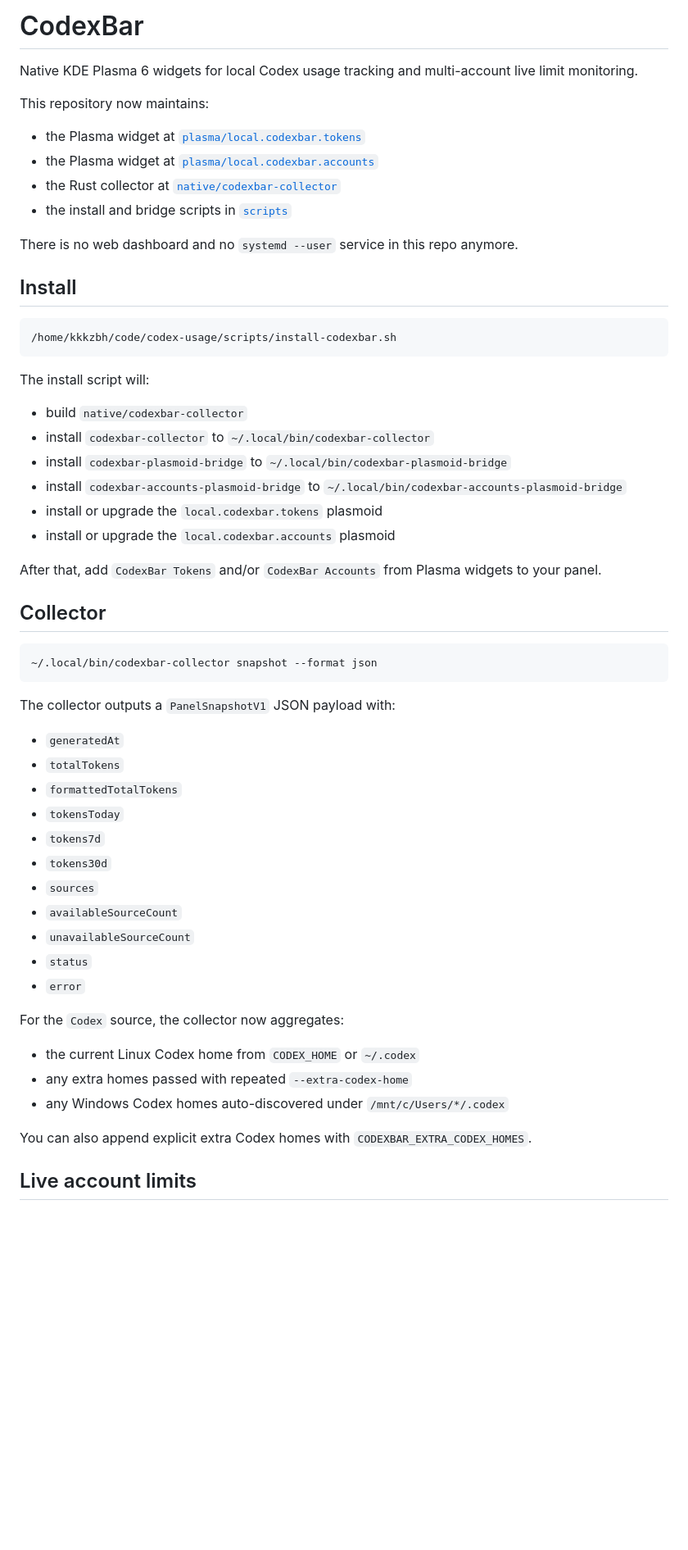
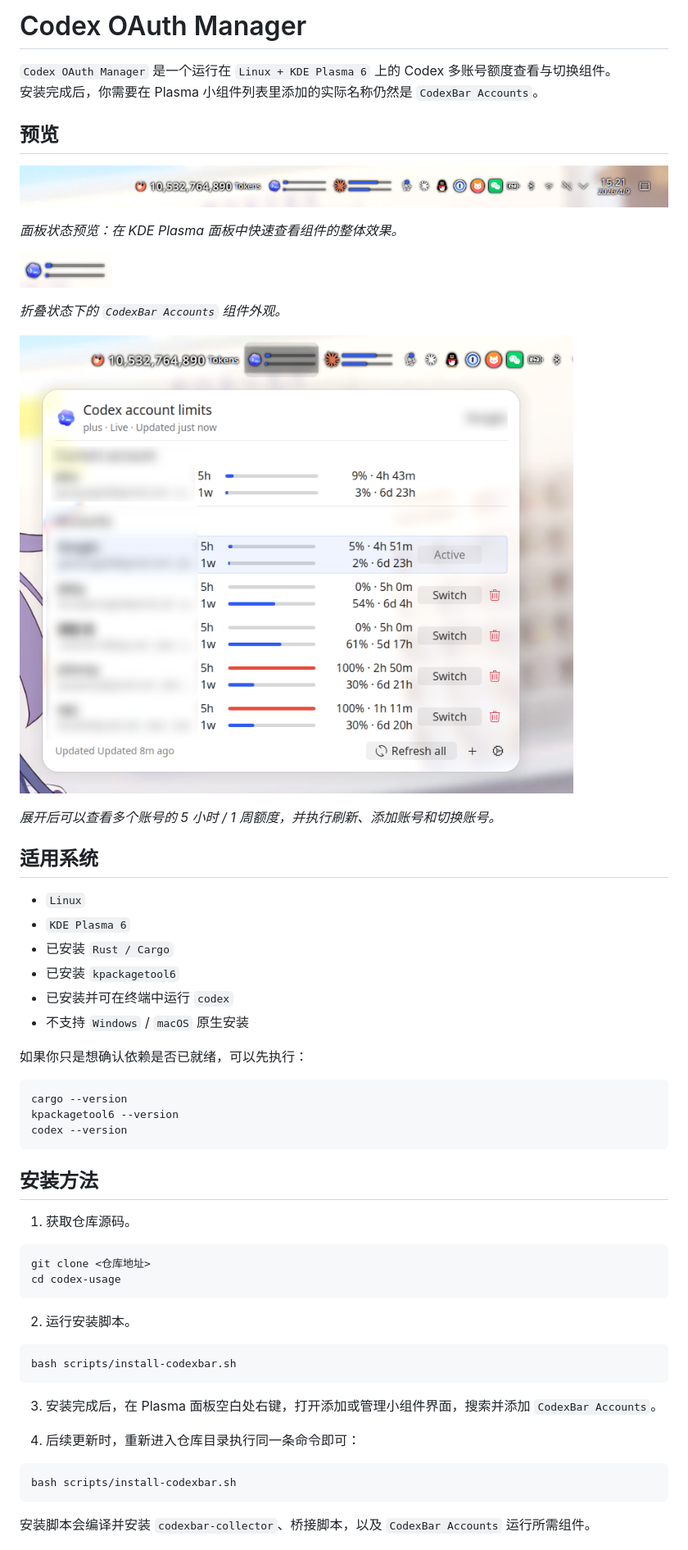
Before and after one commit to kkkzbh/Codex-OAuth-manager, a Markdown page: README.md, the part around one of its changes. Shown at 82% size. Rendered like a GitHub page; pictures changed too: 展开面板.png (added), 状态栏预览.png (added), 组件图.png (added); blank space fills up the shorter version.

Commit message:
docs: rewrite README for Codex OAuth Manager

````diff
--- a/README.md
+++ b/README.md
@@ -1,60 +1,61 @@
-# CodexBar
+# Codex OAuth Manager
 
-Native KDE Plasma 6 widgets for local Codex usage tracking and multi-account live limit monitoring.
+`Codex OAuth Manager` 是一个运行在 `Linux + KDE Plasma 6` 上的 Codex 多账号额度查看与切换组件。
+安装完成后，你需要在 Plasma 小组件列表里添加的实际名称仍然是 `CodexBar Accounts`。
 
-This repository now maintains:
+## 预览
 
-- the Plasma widget at [`plasma/local.codexbar.tokens`](/home/kkkzbh/code/codex-usage/plasma/local.codexbar.tokens)
-- the Plasma widget at [`plasma/local.codexbar.accounts`](/home/kkkzbh/code/codex-usage/plasma/local.codexbar.accounts)
-- the Rust collector at [`native/codexbar-collector`](/home/kkkzbh/code/codex-usage/native/codexbar-collector)
-- the install and bridge scripts in [`scripts`](/home/kkkzbh/code/codex-usage/scripts)
+![面板状态预览](状态栏预览.png)
 
-There is no web dashboard and no `systemd --user` service in this repo anymore.
+_面板状态预览：在 KDE Plasma 面板中快速查看组件的整体效果。_
 
-## Install
+![Accounts 组件外观](组件图.png)
+
+_折叠状态下的 `CodexBar Accounts` 组件外观。_
+
+![Accounts 展开面板](展开面板.png)
+
+_展开后可以查看多个账号的 5 小时 / 1 周额度，并执行刷新、添加账号和切换账号。_
+
+## 适用系统
+
+- `Linux`
+- `KDE Plasma 6`
+- 已安装 `Rust / Cargo`
+- 已安装 `kpackagetool6`
+- 已安装并可在终端中运行 `codex`
+- 不支持 `Windows` / `macOS` 原生安装
+
+如果你只是想确认依赖是否已就绪，可以先执行：
 
 ```bash
-/home/kkkzbh/code/codex-usage/scripts/install-codexbar.sh
+cargo --version
+kpackagetool6 --version
+codex --version
 ```
 
-The install script will:
+## 安装方法
 
-- build `native/codexbar-collector`
-- install `codexbar-collector` to `~/.local/bin/codexbar-collector`
-- install `codexbar-plasmoid-bridge` to `~/.local/bin/codexbar-plasmoid-bridge`
-- install `codexbar-accounts-plasmoid-bridge` to `~/.local/bin/codexbar-accounts-plasmoid-bridge`
-- install or upgrade the `local.codexbar.tokens` plasmoid
-- install or upgrade the `local.codexbar.accounts` plasmoid
-
-After that, add `CodexBar Tokens` and/or `CodexBar Accounts` from Plasma widgets to your panel.
-
-## Collector
+1. 获取仓库源码。
 
 ```bash
-~/.local/bin/codexbar-collector snapshot --format json
+git clone <仓库地址>
+cd codex-usage
 ```
 
-The collector outputs a `PanelSnapshotV1` JSON payload with:
+2. 运行安装脚本。
 
-- `generatedAt`
-- `totalTokens`
-- `formattedTotalTokens`
-- `tokensToday`
-- `tokens7d`
-- `tokens30d`
-- `sources`
-- `availableSourceCount`
-- `unavailableSourceCount`
-- `status`
-- `error`
+```bash
+bash scripts/install-codexbar.sh
+```
 
-For the `Codex` source, the collector now aggregates:
+3. 安装完成后，在 Plasma 面板空白处右键，打开添加或管理小组件界面，搜索并添加 `CodexBar Accounts`。
 
-- the current Linux Codex home from `CODEX_HOME` or `~/.codex`
-- any extra homes passed with repeated `--extra-codex-home`
-- any Windows Codex homes auto-discovered under `/mnt/c/Users/*/.codex`
+4. 后续更新时，重新进入仓库目录执行同一条命令即可：
 
-You can also append explicit extra Codex homes with `CODEXBAR_EXTRA_CODEX_HOMES`.
+```bash
+bash scripts/install-codexbar.sh
+```
 
-## Live account limits
+安装脚本会编译并安装 `codexbar-collector`、桥接脚本，以及 `CodexBar Accounts` 运行所需组件。
 
````
Also changed, not shown: other parts of README.md (+60 -19 lines).
